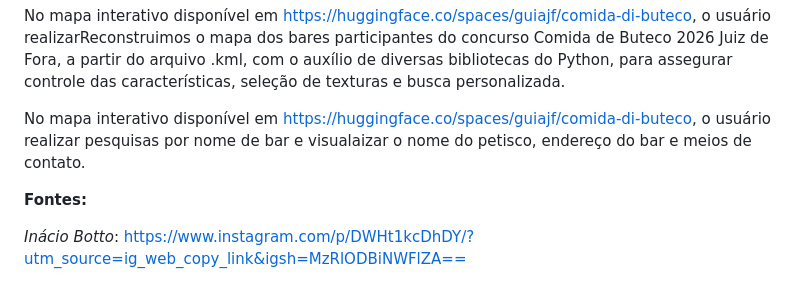
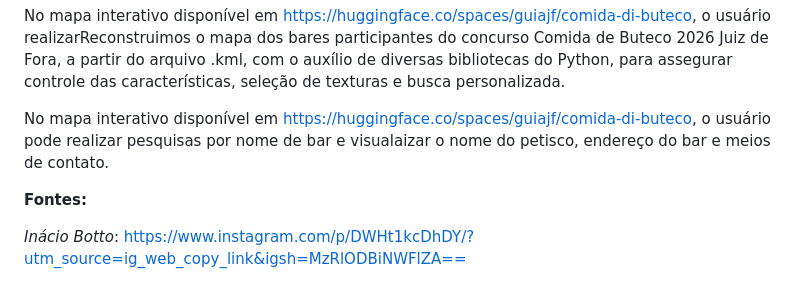
Before and after one commit to guiajf/comida-di-buteco, a Markdown page: README.md, the part around the change. Rendered like a GitHub page.

Commit message:
Fix user action description in README
Corrected the phrasing for user actions on the interactive map.

```diff
--- a/README.md
+++ b/README.md
@@ -986,7 +986,7 @@ Reconstruimos o mapa dos bares participantes do concurso Comida de Buteco 2026 J
 
 No mapa interativo disponível em https://huggingface.co/spaces/guiajf/comida-di-buteco, o usuário realizarReconstruimos o mapa dos bares participantes do concurso Comida de Buteco 2026 Juiz de Fora, a partir do arquivo .kml, com o auxílio de diversas bibliotecas do Python, para assegurar controle das características, seleção de texturas e busca personalizada.
 
-No mapa interativo disponível em https://huggingface.co/spaces/guiajf/comida-di-buteco, o usuário realizar pesquisas por nome de bar e visualaizar o nome do petisco, endereço do bar e meios de contato.
+No mapa interativo disponível em https://huggingface.co/spaces/guiajf/comida-di-buteco, o usuário pode realizar pesquisas por nome de bar e visualaizar o nome do petisco, endereço do bar e meios de contato.
 
 **Fontes:**
 
```
